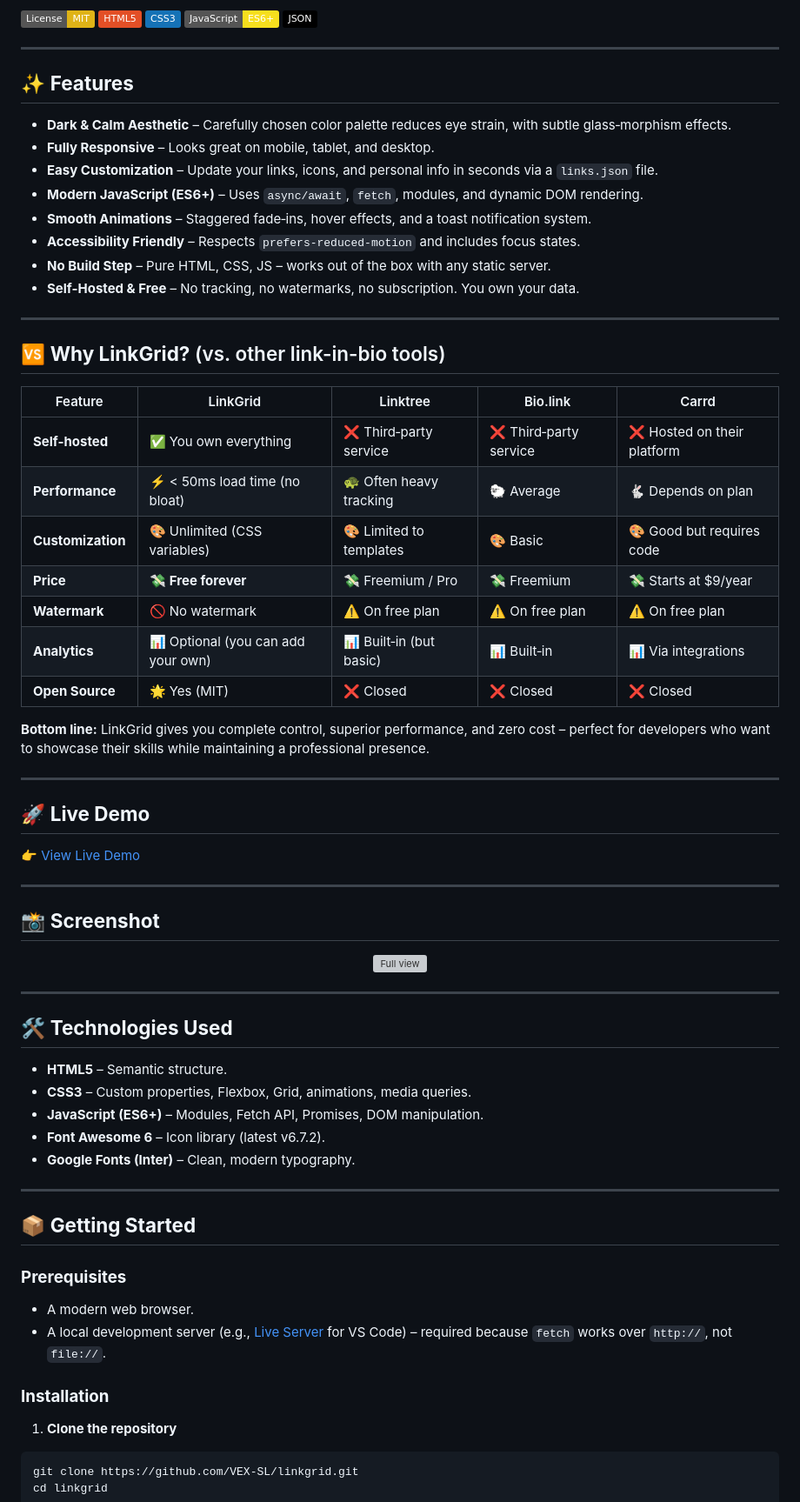
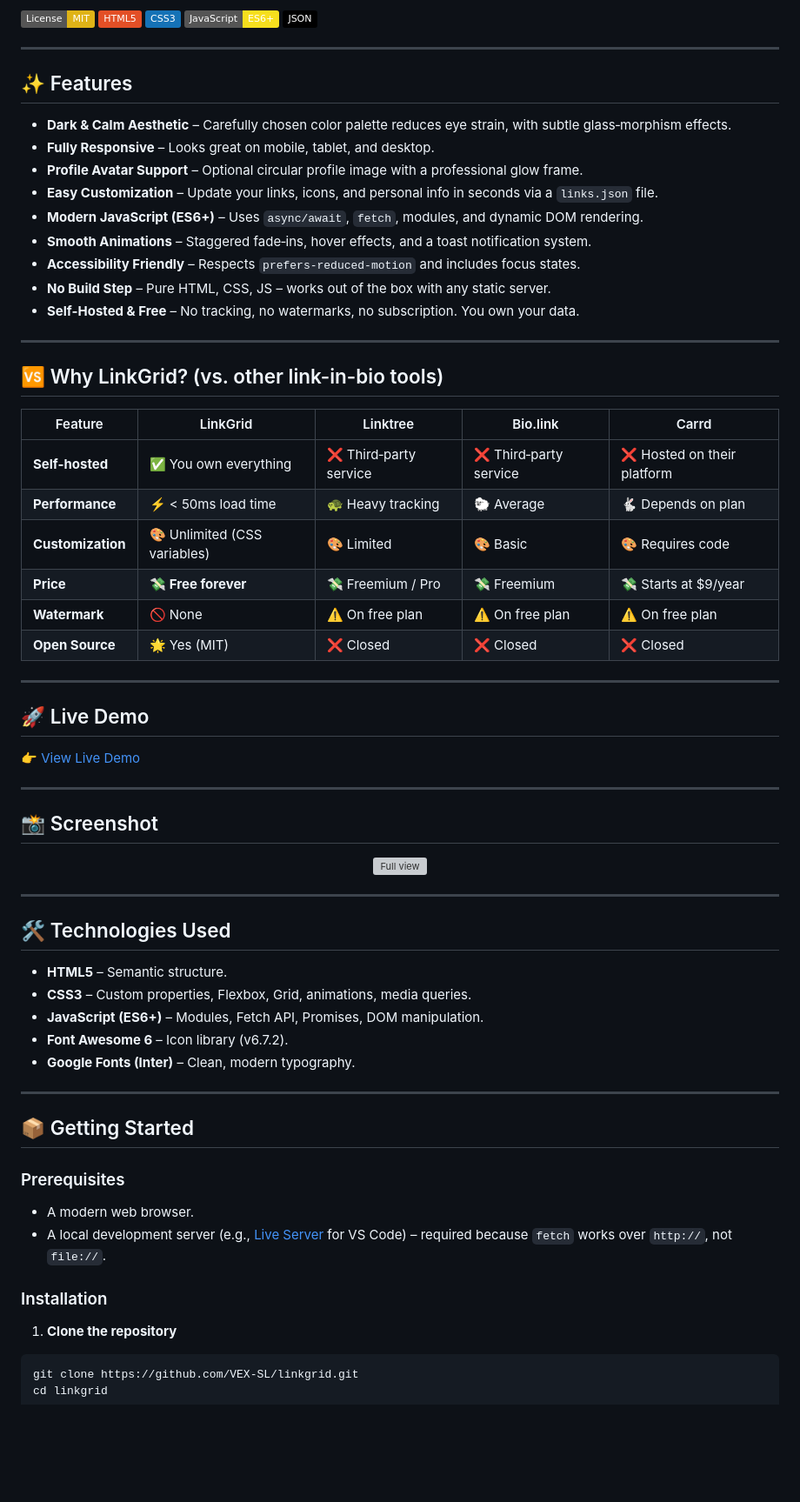
Before and after one commit to VEX-SL/linkgrid, a Markdown page: README.md, the part around one of its changes. Shown at 87% size. Drawn GitHub-style; badges without logos; blank space fills up the shorter version; grey boxes are pictures that could not be loaded.

```diff
--- a/README.md
+++ b/README.md
@@ -10,10 +10,11 @@ A modern, lightning-fast, and fully customizable **link-in-bio** solution built
 
 ---
 
-## ✨ **Features**
+## ✨ Features
 
 - **Dark & Calm Aesthetic** – Carefully chosen color palette reduces eye strain, with subtle glass‑morphism effects.
 - **Fully Responsive** – Looks great on mobile, tablet, and desktop.
+- **Profile Avatar Support** – Optional circular profile image with a professional glow frame.
 - **Easy Customization** – Update your links, icons, and personal info in seconds via a `links.json` file.
 - **Modern JavaScript (ES6+)** – Uses `async/await`, `fetch`, modules, and dynamic DOM rendering.
 - **Smooth Animations** – Staggered fade‑ins, hover effects, and a toast notification system.
@@ -23,29 +24,26 @@ A modern, lightning-fast, and fully customizable **link-in-bio** solution built
 
 ---
 
-## 🆚 **Why LinkGrid?** (vs. other link-in-bio tools)
+## 🆚 Why LinkGrid? (vs. other link-in-bio tools)
 
 | Feature | LinkGrid | Linktree | Bio.link | Carrd |
 |---------|----------|----------|----------|-------|
 | **Self-hosted** | ✅ You own everything | ❌ Third‑party service | ❌ Third‑party service | ❌ Hosted on their platform |
-| **Performance** | ⚡ < 50ms load time (no bloat) | 🐢 Often heavy tracking | 🐑 Average | 🐇 Depends on plan |
-| **Customization** | 🎨 Unlimited (CSS variables) | 🎨 Limited to templates | 🎨 Basic | 🎨 Good but requires code |
+| **Performance** | ⚡ < 50ms load time | 🐢 Heavy tracking | 🐑 Average | 🐇 Depends on plan |
+| **Customization** | 🎨 Unlimited (CSS variables) | 🎨 Limited | 🎨 Basic | 🎨 Requires code |
 | **Price** | 💸 **Free forever** | 💸 Freemium / Pro | 💸 Freemium | 💸 Starts at $9/year |
-| **Watermark** | 🚫 No watermark | ⚠️ On free plan | ⚠️ On free plan | ⚠️ On free plan |
-| **Analytics** | 📊 Optional (you can add your own) | 📊 Built‑in (but basic) | 📊 Built‑in | 📊 Via integrations |
+| **Watermark** | 🚫 None | ⚠️ On free plan | ⚠️ On free plan | ⚠️ On free plan |
 | **Open Source** | 🌟 Yes (MIT) | ❌ Closed | ❌ Closed | ❌ Closed |
-
-**Bottom line:** LinkGrid gives you complete control, superior performance, and zero cost – perfect for developers who want to showcase their skills while maintaining a professional presence.
 
 ---
 
-## 🚀 **Live Demo**
+## 🚀 Live Demo
 
 👉 [View Live Demo](https://vexlinks.vercel.app)
 
 ---
 
-## 📸 **Screenshot**
+## 📸 Screenshot
 
 <div align="center">
   <img src="./screenshots/1.png" alt="Full view" width="45%" style="margin:5px"/>
@@ -53,24 +51,24 @@ A modern, lightning-fast, and fully customizable **link-in-bio** solution built
 
 ---
 
-## 🛠️ **Technologies Used**
+## 🛠️ Technologies Used
 
 - **HTML5** – Semantic structure.
 - **CSS3** – Custom properties, Flexbox, Grid, animations, media queries.
 - **JavaScript (ES6+)** – Modules, Fetch API, Promises, DOM manipulation.
-- **Font Awesome 6** – Icon library (latest v6.7.2).
+- **Font Awesome 6** – Icon library (v6.7.2).
 - **Google Fonts (Inter)** – Clean, modern typography.
 
 ---
 
-## 📦 **Getting Started**
+## 📦 Getting Started
 
-### **Prerequisites**
+### Prerequisites
 
 - A modern web browser.
 - A local development server (e.g., [Live Server](https://marketplace.visualstudio.com/items?itemName=ritwickdey.LiveServer) for VS Code) – required because `fetch` works over `http://`, not `file://`.
 
-### **Installation**
+### Installation
 
 1. **Clone the repository**
 
```
Also changed, not shown: other parts of README.md (+113 -38 lines).
